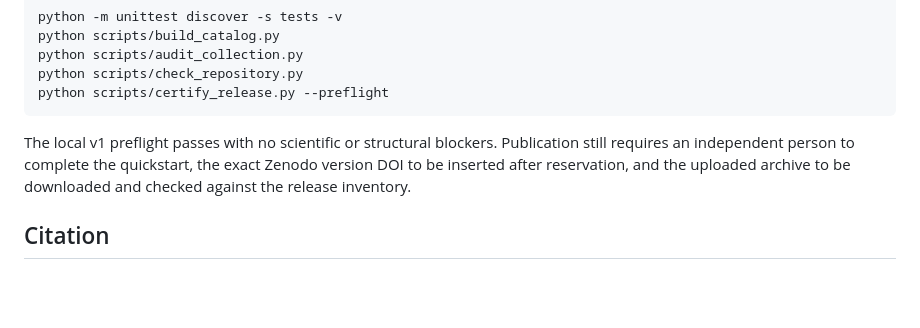
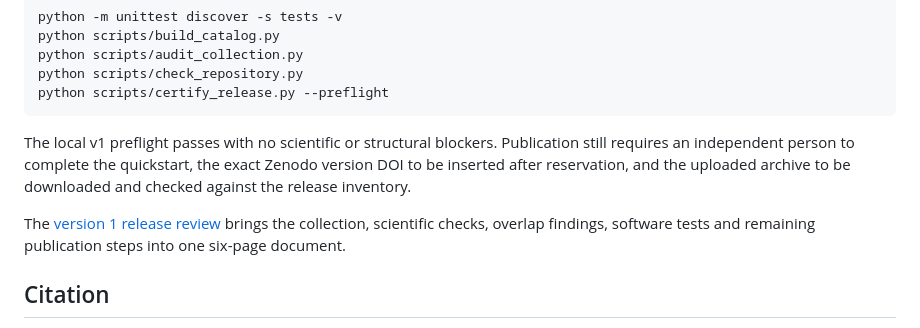
Before and after one commit to vxxqv/openomicsbench, a Markdown page: README.md, the part around the change. GitHub-like rendering; blank space fills up the shorter version.

Commit message:
docs: link v1 review

```diff
--- a/README.md
+++ b/README.md
@@ -67,6 +67,8 @@ python scripts/certify_release.py --preflight
 
 The local v1 preflight passes with no scientific or structural blockers. Publication still requires an independent person to complete the quickstart, the exact Zenodo version DOI to be inserted after reservation, and the uploaded archive to be downloaded and checked against the release inventory.
 
+The [version 1 release review](docs/OpenOmicsBench_V1_Release_Review.pdf) brings the collection, scientific checks, overlap findings, software tests and remaining publication steps into one six-page document.
+
 ## Citation
 
 Zenodo should display the author as Vivaan Patni. GitHub development and commits use the account `vxxqv`. Cite the archived version used in an analysis; the concept DOI for all releases is [10.5281/zenodo.22551734](https://doi.org/10.5281/zenodo.22551734).
```
